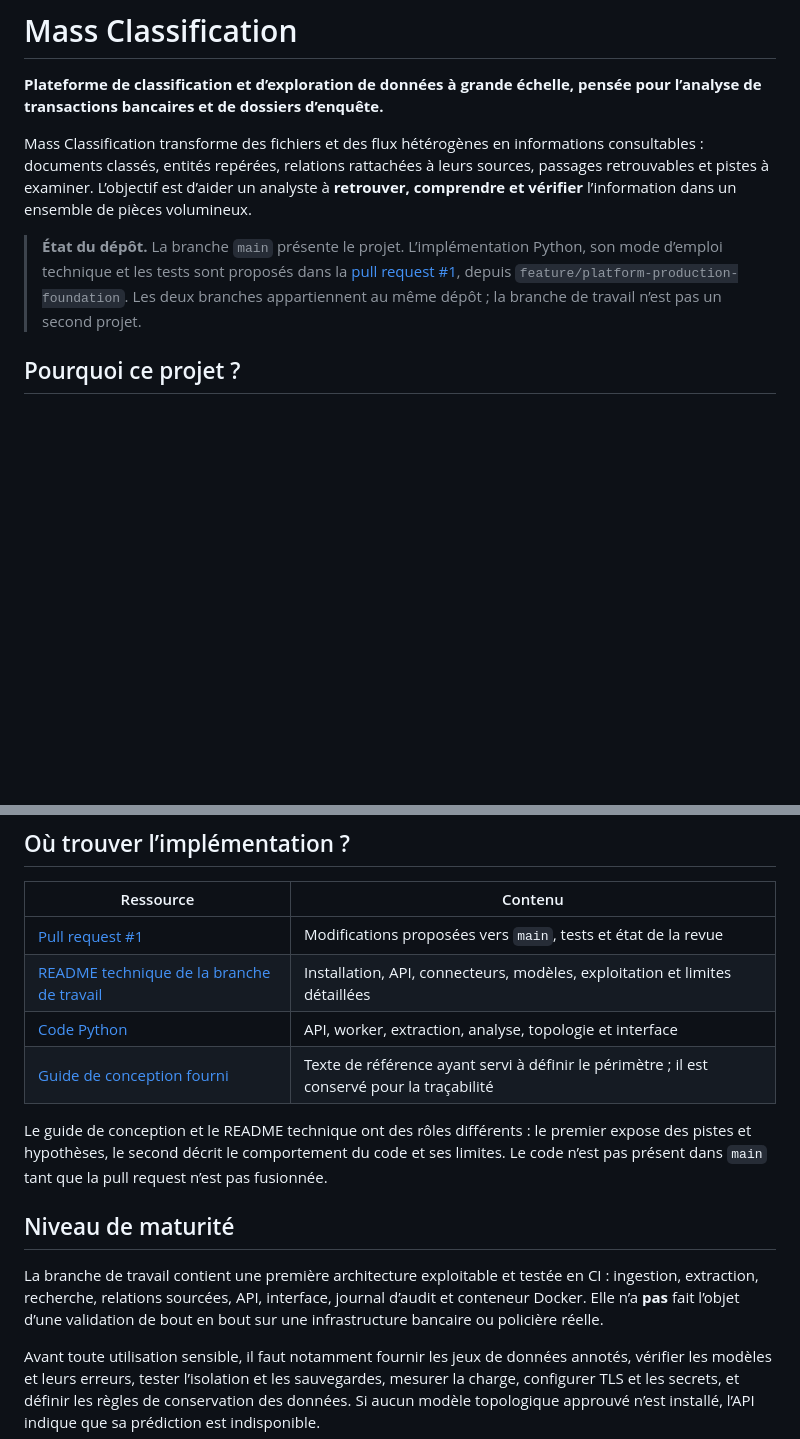
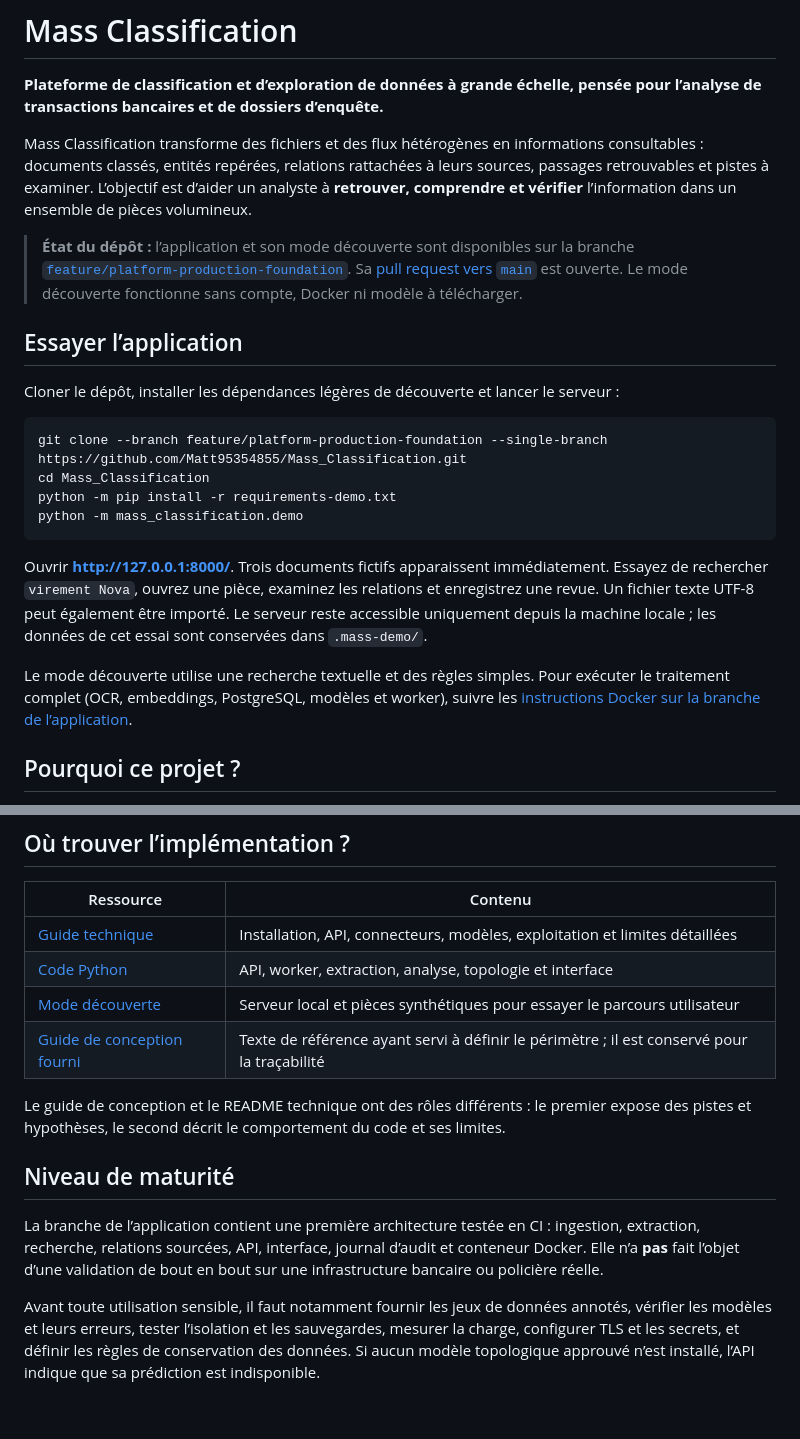
Before and after one commit to Matt95354855/Harness, a Markdown page: README.md, 2 parts joined by grey strips. GitHub-like rendering; blank space fills up the shorter version.

Commit message:
Keep discovery instructions aligned with main

````diff
--- a/README.md
+++ b/README.md
@@ -4,7 +4,22 @@
 
 Mass Classification transforme des fichiers et des flux hétérogènes en informations consultables : documents classés, entités repérées, relations rattachées à leurs sources, passages retrouvables et pistes à examiner. L’objectif est d’aider un analyste à **retrouver, comprendre et vérifier** l’information dans un ensemble de pièces volumineux.
 
-> **État du dépôt.** La branche `main` présente le projet. L’implémentation Python, son mode d’emploi technique et les tests sont proposés dans la [pull request #1](https://github.com/Matt95354855/Mass_Classification/pull/1), depuis `feature/platform-production-foundation`. Les deux branches appartiennent au même dépôt ; la branche de travail n’est pas un second projet.
+> **État du dépôt :** l’application et son mode découverte sont disponibles sur la branche [`feature/platform-production-foundation`](https://github.com/Matt95354855/Mass_Classification/tree/feature/platform-production-foundation). Sa [pull request vers `main`](https://github.com/Matt95354855/Mass_Classification/pull/1) est ouverte. Le mode découverte fonctionne sans compte, Docker ni modèle à télécharger.
+
+## Essayer l’application
+
+Cloner le dépôt, installer les dépendances légères de découverte et lancer le serveur :
+
+```bash
+git clone --branch feature/platform-production-foundation --single-branch https://github.com/Matt95354855/Mass_Classification.git
+cd Mass_Classification
+python -m pip install -r requirements-demo.txt
+python -m mass_classification.demo
+```
+
+Ouvrir **http://127.0.0.1:8000/**. Trois documents fictifs apparaissent immédiatement. Essayez de rechercher `virement Nova`, ouvrez une pièce, examinez les relations et enregistrez une revue. Un fichier texte UTF-8 peut également être importé. Le serveur reste accessible uniquement depuis la machine locale ; les données de cet essai sont conservées dans `.mass-demo/`.
+
+Le mode découverte utilise une recherche textuelle et des règles simples. Pour exécuter le traitement complet (OCR, embeddings, PostgreSQL, modèles et worker), suivre les [instructions Docker sur la branche de l’application](https://github.com/Matt95354855/Mass_Classification/blob/feature/platform-production-foundation/docs/README_TECHNIQUE.md#démarrage).
 
 ## Pourquoi ce projet ?
 
@@ -58,16 +73,16 @@ flowchart TD
 
 | Ressource | Contenu |
 | --- | --- |
-| [Pull request #1](https://github.com/Matt95354855/Mass_Classification/pull/1) | Modifications proposées vers `main`, tests et état de la revue |
-| [README technique de la branche de travail](https://github.com/Matt95354855/Mass_Classification/blob/feature/platform-production-foundation/docs/README_TECHNIQUE.md) | Installation, API, connecteurs, modèles, exploitation et limites détaillées |
+| [Guide technique](https://github.com/Matt95354855/Mass_Classification/blob/feature/platform-production-foundation/docs/README_TECHNIQUE.md) | Installation, API, connecteurs, modèles, exploitation et limites détaillées |
 | [Code Python](https://github.com/Matt95354855/Mass_Classification/tree/feature/platform-production-foundation/mass_classification) | API, worker, extraction, analyse, topologie et interface |
+| [Mode découverte](https://github.com/Matt95354855/Mass_Classification/blob/feature/platform-production-foundation/mass_classification/demo.py) | Serveur local et pièces synthétiques pour essayer le parcours utilisateur |
 | [Guide de conception fourni](https://github.com/Matt95354855/Mass_Classification/blob/feature/platform-production-foundation/docs/GUIDE_CONSTRUCTION_PLATEFORME_COMPLETE.md) | Texte de référence ayant servi à définir le périmètre ; il est conservé pour la traçabilité |
 
-Le guide de conception et le README technique ont des rôles différents : le premier expose des pistes et hypothèses, le second décrit le comportement du code et ses limites. Le code n’est pas présent dans `main` tant que la pull request n’est pas fusionnée.
+Le guide de conception et le README technique ont des rôles différents : le premier expose des pistes et hypothèses, le second décrit le comportement du code et ses limites.
 
 ## Niveau de maturité
 
-La branche de travail contient une première architecture exploitable et testée en CI : ingestion, extraction, recherche, relations sourcées, API, interface, journal d’audit et conteneur Docker. Elle n’a **pas** fait l’objet d’une validation de bout en bout sur une infrastructure bancaire ou policière réelle.
+La branche de l’application contient une première architecture testée en CI : ingestion, extraction, recherche, relations sourcées, API, interface, journal d’audit et conteneur Docker. Elle n’a **pas** fait l’objet d’une validation de bout en bout sur une infrastructure bancaire ou policière réelle.
 
 Avant toute utilisation sensible, il faut notamment fournir les jeux de données annotés, vérifier les modèles et leurs erreurs, tester l’isolation et les sauvegardes, mesurer la charge, configurer TLS et les secrets, et définir les règles de conservation des données. Si aucun modèle topologique approuvé n’est installé, l’API indique que sa prédiction est indisponible.
 
````
